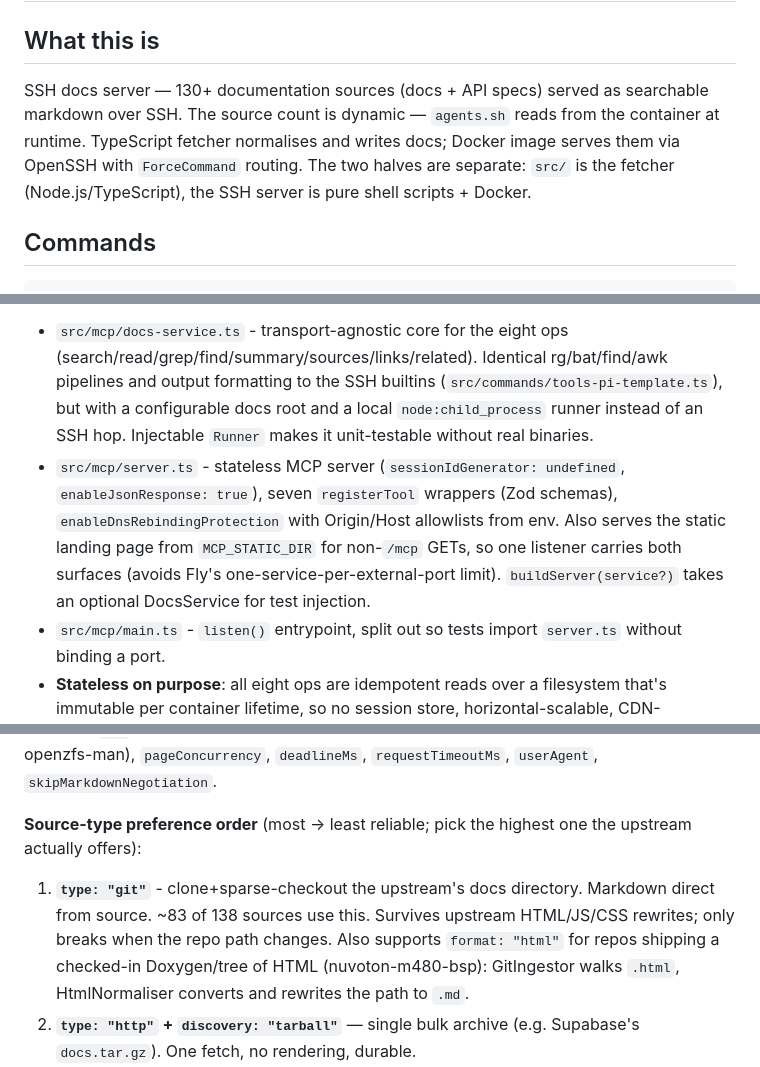
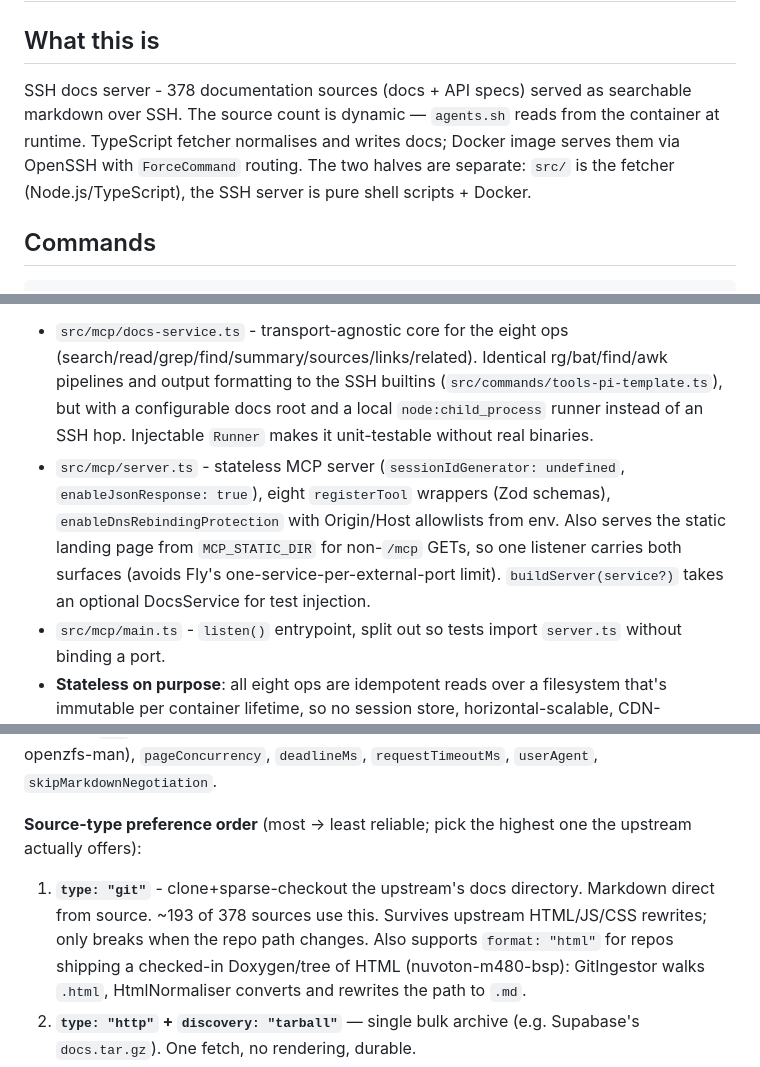
Before and after one commit to erfianugrah/docs-ssh, a Markdown page: AGENTS.md, 3 parts joined by grey strips. Drawn GitHub-style.

```diff
--- a/AGENTS.md
+++ b/AGENTS.md
@@ -2,7 +2,7 @@
 
 ## What this is
 
-SSH docs server — 130+ documentation sources (docs + API specs) served as searchable markdown over SSH. The source count is dynamic — `agents.sh` reads from the container at runtime. TypeScript fetcher normalises and writes docs; Docker image serves them via OpenSSH with `ForceCommand` routing. The two halves are separate: `src/` is the fetcher (Node.js/TypeScript), the SSH server is pure shell scripts + Docker.
+SSH docs server - 378 documentation sources (docs + API specs) served as searchable markdown over SSH. The source count is dynamic — `agents.sh` reads from the container at runtime. TypeScript fetcher normalises and writes docs; Docker image serves them via OpenSSH with `ForceCommand` routing. The two halves are separate: `src/` is the fetcher (Node.js/TypeScript), the SSH server is pure shell scripts + Docker.
 
 ## Commands
 
@@ -50,7 +50,7 @@ CI runs two parallel jobs on every push/PR: `test` (verify tools.sh sync → lin
 A second transport (alongside SSH) so remote chat LLMs that can't SSH (Claude.ai custom connectors, ChatGPT connectors) can use the docs corpus. Streamable HTTP transport, MCP spec 2025-11-25. Additive - the SSH path is untouched.
 
 - `src/mcp/docs-service.ts` - transport-agnostic core for the eight ops (search/read/grep/find/summary/sources/links/related). Identical rg/bat/find/awk pipelines and output formatting to the SSH builtins (`src/commands/tools-pi-template.ts`), but with a configurable docs root and a local `node:child_process` runner instead of an SSH hop. Injectable `Runner` makes it unit-testable without real binaries.
-- `src/mcp/server.ts` - stateless MCP server (`sessionIdGenerator: undefined`, `enableJsonResponse: true`), seven `registerTool` wrappers (Zod schemas), `enableDnsRebindingProtection` with Origin/Host allowlists from env. Also serves the static landing page from `MCP_STATIC_DIR` for non-`/mcp` GETs, so one listener carries both surfaces (avoids Fly's one-service-per-external-port limit). `buildServer(service?)` takes an optional DocsService for test injection.
+- `src/mcp/server.ts` - stateless MCP server (`sessionIdGenerator: undefined`, `enableJsonResponse: true`), eight `registerTool` wrappers (Zod schemas), `enableDnsRebindingProtection` with Origin/Host allowlists from env. Also serves the static landing page from `MCP_STATIC_DIR` for non-`/mcp` GETs, so one listener carries both surfaces (avoids Fly's one-service-per-external-port limit). `buildServer(service?)` takes an optional DocsService for test injection.
 - `src/mcp/main.ts` - `listen()` entrypoint, split out so tests import `server.ts` without binding a port.
 - **Stateless on purpose**: all eight ops are idempotent reads over a filesystem that's immutable per container lifetime, so no session store, horizontal-scalable, CDN-cacheable.
 - **Bun-compiled**: `pnpm mcp:build` (and the Dockerfile `mcp-builder` stage, `oven/bun:1-alpine`) produce a single musl binary via `bun build --compile`. The Alpine runtime stage needs `libstdc++ libgcc` for it (already in the Dockerfile `apk add`). No Node/node_modules in the runtime stage.
@@ -120,7 +120,7 @@ Add a `new DocSource({...})` to `src/application/sources.ts`. Pick a discovery m
 
 **Source-type preference order** (most → least reliable; pick the highest one the upstream actually offers):
 
-1. **`type: "git"`** - clone+sparse-checkout the upstream's docs directory. Markdown direct from source. ~83 of 138 sources use this. Survives upstream HTML/JS/CSS rewrites; only breaks when the repo path changes. Also supports `format: "html"` for repos shipping a checked-in Doxygen/tree of HTML (nuvoton-m480-bsp): GitIngestor walks `.html`, HtmlNormaliser converts and rewrites the path to `.md`.
+1. **`type: "git"`** - clone+sparse-checkout the upstream's docs directory. Markdown direct from source. ~193 of 378 sources use this. Survives upstream HTML/JS/CSS rewrites; only breaks when the repo path changes. Also supports `format: "html"` for repos shipping a checked-in Doxygen/tree of HTML (nuvoton-m480-bsp): GitIngestor walks `.html`, HtmlNormaliser converts and rewrites the path to `.md`.
 2. **`type: "http"` + `discovery: "tarball"`** — single bulk archive (e.g. Supabase's `docs.tar.gz`). One fetch, no rendering, durable.
 3. **`type: "http"` + `discovery: "llms-full"`** — single AI-targeted text dump from the upstream. Lighter than tarball, common pattern (Vercel, Cloudflare, Next.js, Bitwarden).
 4. **`type: "http"` + `discovery: "openapi"` / `"openapi-dir"`** — for API specs. Converted to per-tag markdown by `openapi-converter.ts`.
```
Also changed, not shown: other parts of AGENTS.md (+1 -1 lines), README.md (+4 -4 lines).
